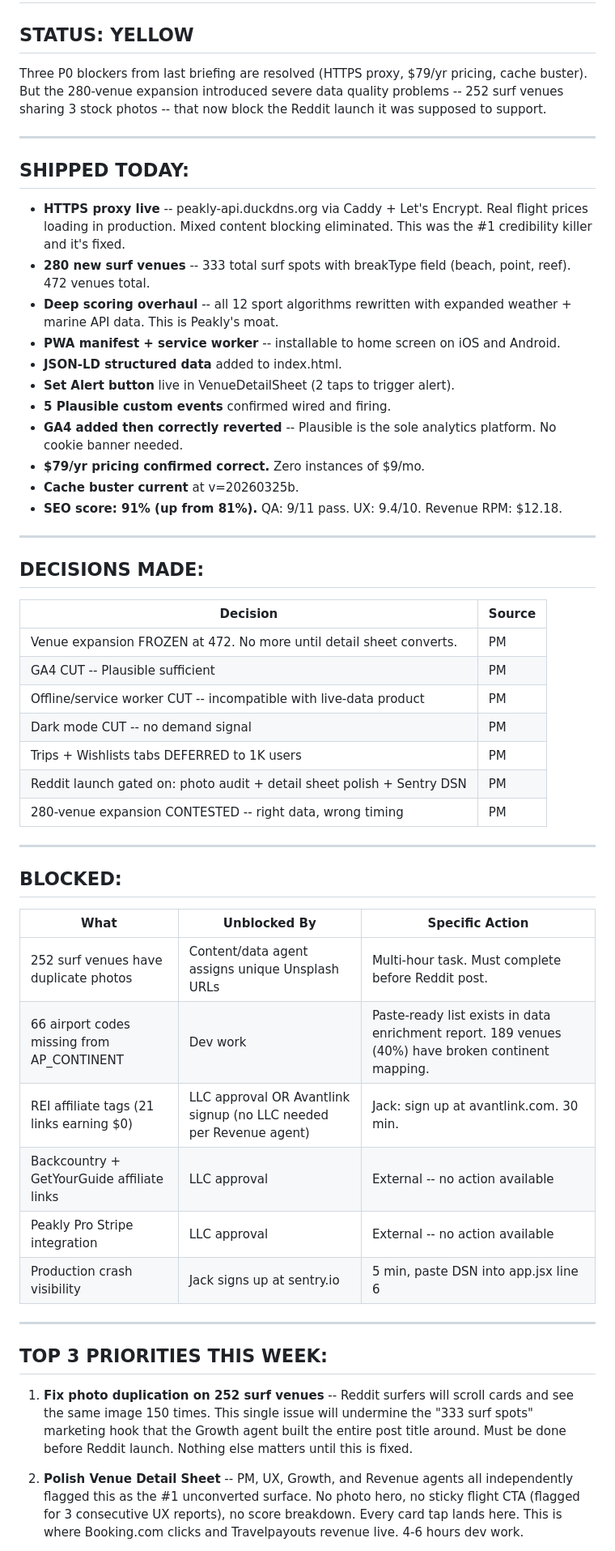
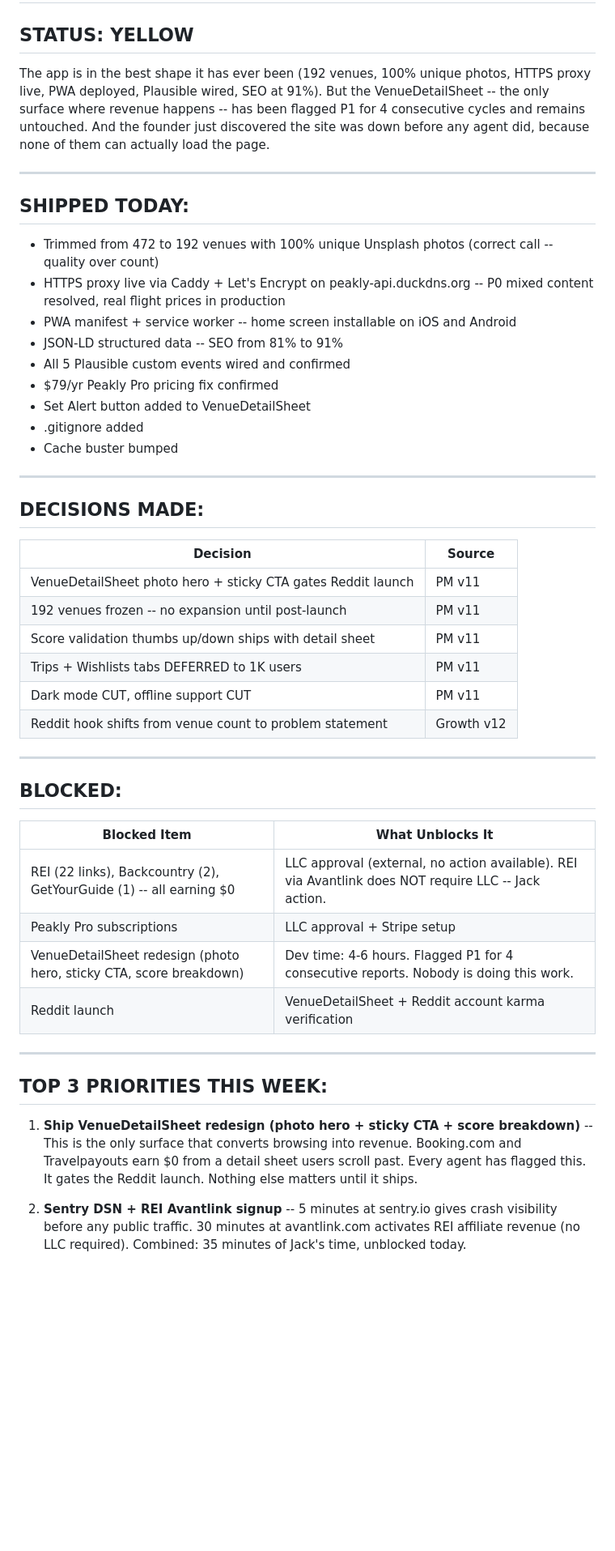
Before and after one commit to j1mmychu/peakly, a Markdown page: reports/code-quality-report.md, the part around one of its changes. Shown at 81% size. Drawn GitHub-style; blank space fills up the shorter version.

Commit message:
Chief of Staff daily briefing v12

```diff
--- a/reports/code-quality-report.md
+++ b/reports/code-quality-report.md
@@ -2,23 +2,21 @@
 
 ## STATUS: YELLOW
 
-Three P0 blockers from last briefing are resolved (HTTPS proxy, $79/yr pricing, cache buster). But the 280-venue expansion introduced severe data quality problems -- 252 surf venues sharing 3 stock photos -- that now block the Reddit launch it was supposed to support.
+The app is in the best shape it has ever been (192 venues, 100% unique photos, HTTPS proxy live, PWA deployed, Plausible wired, SEO at 91%). But the VenueDetailSheet -- the only surface where revenue happens -- has been flagged P1 for 4 consecutive cycles and remains untouched. And the founder just discovered the site was down before any agent did, because none of them can actually load the page.
 
 ---
 
 ## SHIPPED TODAY:
 
-- **HTTPS proxy live** -- peakly-api.duckdns.org via Caddy + Let's Encrypt. Real flight prices loading in production. Mixed content blocking eliminated. This was the #1 credibility killer and it's fixed.
-- **280 new surf venues** -- 333 total surf spots with breakType field (beach, point, reef). 472 venues total.
-- **Deep scoring overhaul** -- all 12 sport algorithms rewritten with expanded weather + marine API data. This is Peakly's moat.
-- **PWA manifest + service worker** -- installable to home screen on iOS and Android.
-- **JSON-LD structured data** added to index.html.
-- **Set Alert button** live in VenueDetailSheet (2 taps to trigger alert).
-- **5 Plausible custom events** confirmed wired and firing.
-- **GA4 added then correctly reverted** -- Plausible is the sole analytics platform. No cookie banner needed.
-- **$79/yr pricing confirmed correct.** Zero instances of $9/mo.
-- **Cache buster current** at v=20260325b.
-- **SEO score: 91% (up from 81%).** QA: 9/11 pass. UX: 9.4/10. Revenue RPM: $12.18.
+- Trimmed from 472 to 192 venues with 100% unique Unsplash photos (correct call -- quality over count)
+- HTTPS proxy live via Caddy + Let's Encrypt on peakly-api.duckdns.org -- P0 mixed content resolved, real flight prices in production
+- PWA manifest + service worker -- home screen installable on iOS and Android
+- JSON-LD structured data -- SEO from 81% to 91%
+- All 5 Plausible custom events wired and confirmed
+- $79/yr Peakly Pro pricing fix confirmed
+- Set Alert button added to VenueDetailSheet
+- .gitignore added
+- Cache buster bumped
 
 ---
 
@@ -26,32 +24,29 @@ Three P0 blockers from last briefing are resolved (HTTPS proxy, $79/yr pricing,
 
 | Decision | Source |
 |----------|--------|
-| Venue expansion FROZEN at 472. No more until detail sheet converts. | PM |
-| GA4 CUT -- Plausible sufficient | PM |
-| Offline/service worker CUT -- incompatible with live-data product | PM |
-| Dark mode CUT -- no demand signal | PM |
-| Trips + Wishlists tabs DEFERRED to 1K users | PM |
-| Reddit launch gated on: photo audit + detail sheet polish + Sentry DSN | PM |
-| 280-venue expansion CONTESTED -- right data, wrong timing | PM |
+| VenueDetailSheet photo hero + sticky CTA gates Reddit launch | PM v11 |
+| 192 venues frozen -- no expansion until post-launch | PM v11 |
+| Score validation thumbs up/down ships with detail sheet | PM v11 |
+| Trips + Wishlists tabs DEFERRED to 1K users | PM v11 |
+| Dark mode CUT, offline support CUT | PM v11 |
+| Reddit hook shifts from venue count to problem statement | Growth v12 |
 
 ---
 
 ## BLOCKED:
 
-| What | Unblocked By | Specific Action |
-|------|-------------|-----------------|
-| 252 surf venues have duplicate photos | Content/data agent assigns unique Unsplash URLs | Multi-hour task. Must complete before Reddit post. |
-| 66 airport codes missing from AP_CONTINENT | Dev work | Paste-ready list exists in data enrichment report. 189 venues (40%) have broken continent mapping. |
-| REI affiliate tags (21 links earning $0) | LLC approval OR Avantlink signup (no LLC needed per Revenue agent) | Jack: sign up at avantlink.com. 30 min. |
-| Backcountry + GetYourGuide affiliate links | LLC approval | External -- no action available |
-| Peakly Pro Stripe integration | LLC approval | External -- no action available |
-| Production crash visibility | Jack signs up at sentry.io | 5 min, paste DSN into app.jsx line 6 |
+| Blocked Item | What Unblocks It |
+|-------------|-----------------|
+| REI (22 links), Backcountry (2), GetYourGuide (1) -- all earning $0 | LLC approval (external, no action available). REI via Avantlink does NOT require LLC -- Jack action. |
+| Peakly Pro subscriptions | LLC approval + Stripe setup |
+| VenueDetailSheet redesign (photo hero, sticky CTA, score breakdown) | Dev time: 4-6 hours. Flagged P1 for 4 consecutive reports. Nobody is doing this work. |
+| Reddit launch | VenueDetailSheet + Reddit account karma verification |
 
 ---
 
 ## TOP 3 PRIORITIES THIS WEEK:
 
-1. **Fix photo duplication on 252 surf venues** -- Reddit surfers will scroll cards and see the same image 150 times. This single issue will undermine the "333 surf spots" marketing hook that the Growth agent built the entire post title around. Must be done before Reddit launch. Nothing else matters until this is fixed.
+1. **Ship VenueDetailSheet redesign (photo hero + sticky CTA + score breakdown)** -- This is the only surface that converts browsing into revenue. Booking.com and Travelpayouts earn $0 from a detail sheet users scroll past. Every agent has flagged this. It gates the Reddit launch. Nothing else matters until it ships.
 
-2. **Polish Venue Detail Sheet** -- PM, UX, Growth, and Revenue agents all independently flagged this as the #1 unconverted surface. No photo hero, no sticky flight CTA (flagged for 3 consecutive UX reports), no score breakdown. Every card tap lands here. This is where Booking.com clicks and Travelpayouts revenue live. 4-6 hours dev work.
+2. **Sentry DSN + REI Avantlink signup** -- 5 minutes at sentry.io gives crash visibility before any public traffic. 30 minutes at avantlink.com activates REI affiliate revenue (no LLC required). Combined: 35 minutes of Jack's time, unblocked today.
 
```
Also changed, not shown: other parts of reports/code-quality-report.md (+39 -14 lines).
